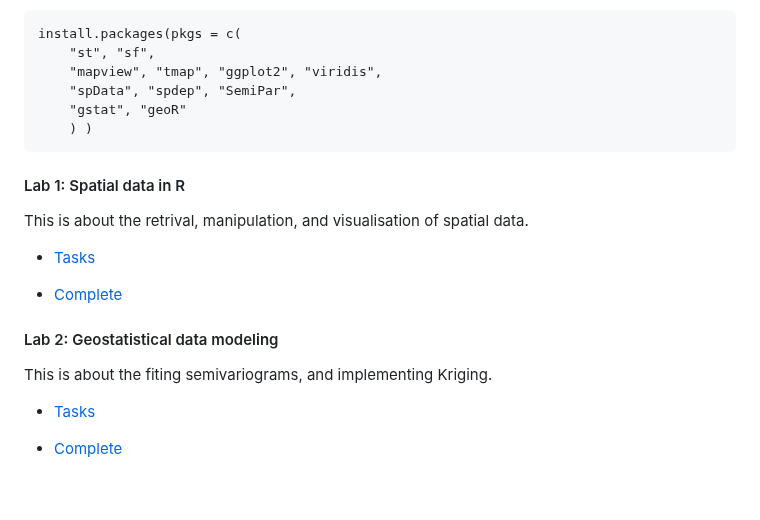
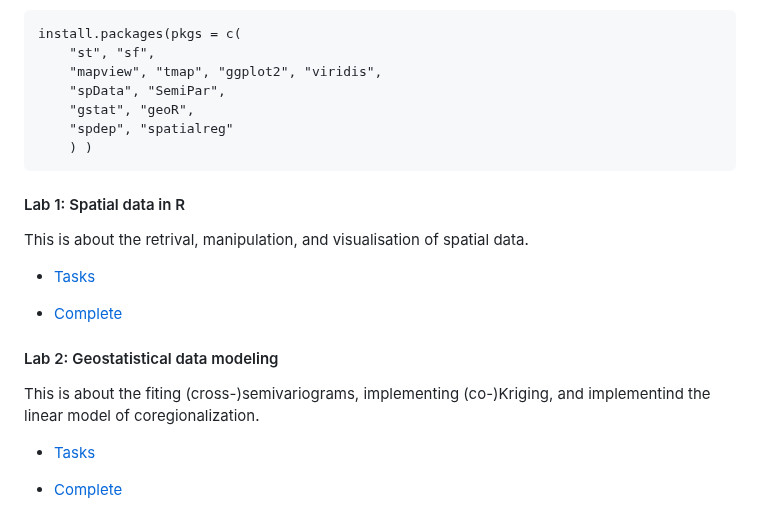
Before and after one commit to georgios-stats/Spatio-Temporal_Statistics_Michaelmas_2024, a Markdown page: README.md, the part around one of its changes. Drawn GitHub-style; blank space fills up the shorter version.

```diff
--- a/README.md
+++ b/README.md
@@ -105,8 +105,9 @@ Required R packages are
     install.packages(pkgs = c(
         "st", "sf",
         "mapview", "tmap", "ggplot2", "viridis",
-        "spData", "spdep", "SemiPar",
-        "gstat", "geoR"
+        "spData", "SemiPar",
+        "gstat", "geoR",
+        "spdep", "spatialreg"
         ) )
 
 #### Lab 1: Spatial data in R
@@ -119,7 +120,7 @@ This is about the retrival, manipulation, and visualisation of spatial data.
 
 #### Lab 2: Geostatistical data modeling
 
-This is about the fiting semivariograms, and implementing Kriging.
+This is about the fiting (cross-)semivariograms, implementing (co-)Kriging, and implementind the linear model of coregionalization.
 
 + [Tasks](https://html-preview.github.io/?url=https://github.com/georgios-stats/Spatio-Temporal_Statistics_Michaelmas_2024/blob/main/Computer_lab_notes/Point_referenced_spatial_data_modelling_tasks.html)
 
```
Also changed, not shown: other parts of README.md (+5 -1 lines).
